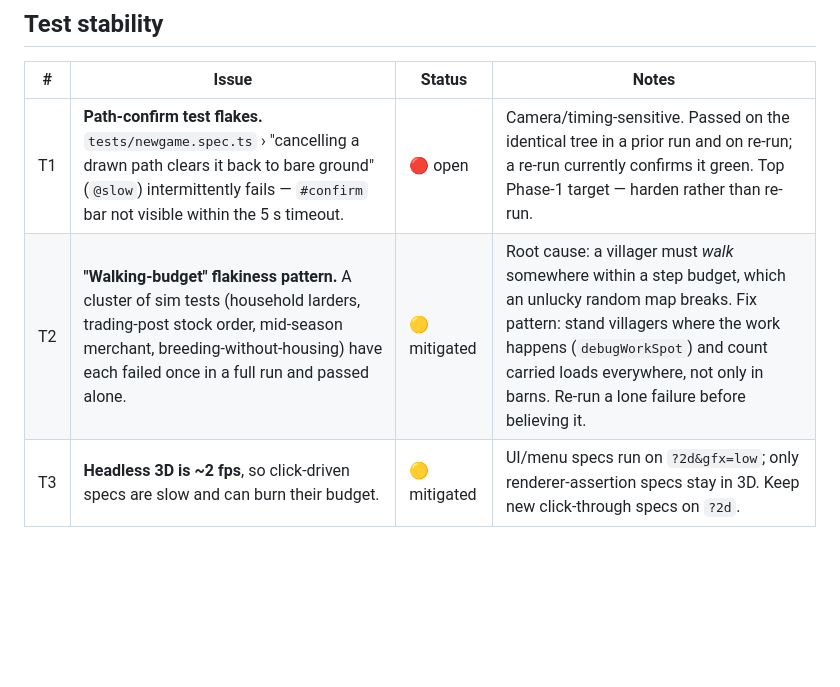
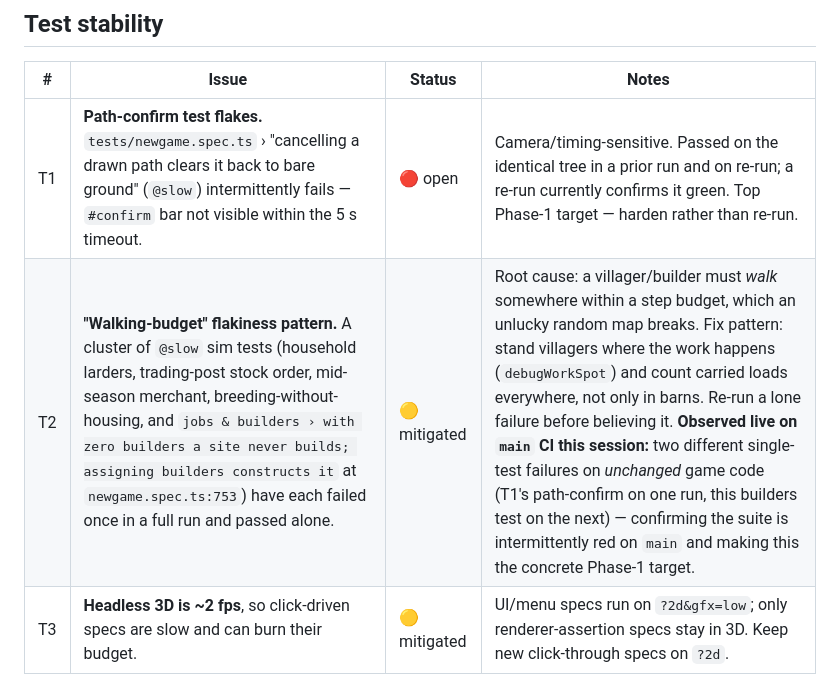
Before and after one commit to centerzl93-lang/mobile-game, a Markdown page: PLAYTEST.md, the part around the change. Rendered like a GitHub page; blank space fills up the shorter version.

Commit message:
docs: record observed builders-test flake in PLAYTEST T2
Tests #138 on main (a HANDOFF-only commit, unchanged game code) failed the
@slow "jobs & builders › with zero builders a site never builds" test —
a second, different walking-budget flake after the path-confirm one. Note
it as an observed instance and the concrete Phase-1 target.

Co-Authored-By: Claude Opus 4.8 <noreply@anthropic.com>
Claude-Session: https://claude.ai/code/session_01XEUKGp6Mtq3skzL9rn1rzo

```diff
--- a/PLAYTEST.md
+++ b/PLAYTEST.md
@@ -15,7 +15,7 @@ Status: 🔴 open · 🟡 mitigated / watching · 🟢 by-design (working as int
 | # | Issue | Status | Notes |
 |---|---|---|---|
 | T1 | **Path-confirm test flakes.** `tests/newgame.spec.ts` › "cancelling a drawn path clears it back to bare ground" (`@slow`) intermittently fails — `#confirm` bar not visible within the 5 s timeout. | 🔴 open | Camera/timing-sensitive. Passed on the identical tree in a prior run and on re-run; a re-run currently confirms it green. Top Phase-1 target — harden rather than re-run. |
-| T2 | **"Walking-budget" flakiness pattern.** A cluster of sim tests (household larders, trading-post stock order, mid-season merchant, breeding-without-housing) have each failed once in a full run and passed alone. | 🟡 mitigated | Root cause: a villager must *walk* somewhere within a step budget, which an unlucky random map breaks. Fix pattern: stand villagers where the work happens (`debugWorkSpot`) and count carried loads everywhere, not only in barns. Re-run a lone failure before believing it. |
+| T2 | **"Walking-budget" flakiness pattern.** A cluster of `@slow` sim tests (household larders, trading-post stock order, mid-season merchant, breeding-without-housing, and `jobs & builders › with zero builders a site never builds; assigning builders constructs it` at `newgame.spec.ts:753`) have each failed once in a full run and passed alone. | 🟡 mitigated | Root cause: a villager/builder must *walk* somewhere within a step budget, which an unlucky random map breaks. Fix pattern: stand villagers where the work happens (`debugWorkSpot`) and count carried loads everywhere, not only in barns. Re-run a lone failure before believing it. **Observed live on `main` CI this session:** two different single-test failures on *unchanged* game code (T1's path-confirm on one run, this builders test on the next) — confirming the suite is intermittently red on `main` and making this the concrete Phase-1 target. |
 | T3 | **Headless 3D is ~2 fps**, so click-driven specs are slow and can burn their budget. | 🟡 mitigated | UI/menu specs run on `?2d&gfx=low`; only renderer-assertion specs stay in 3D. Keep new click-through specs on `?2d`. |
 
 ## Simulation & survival
```
